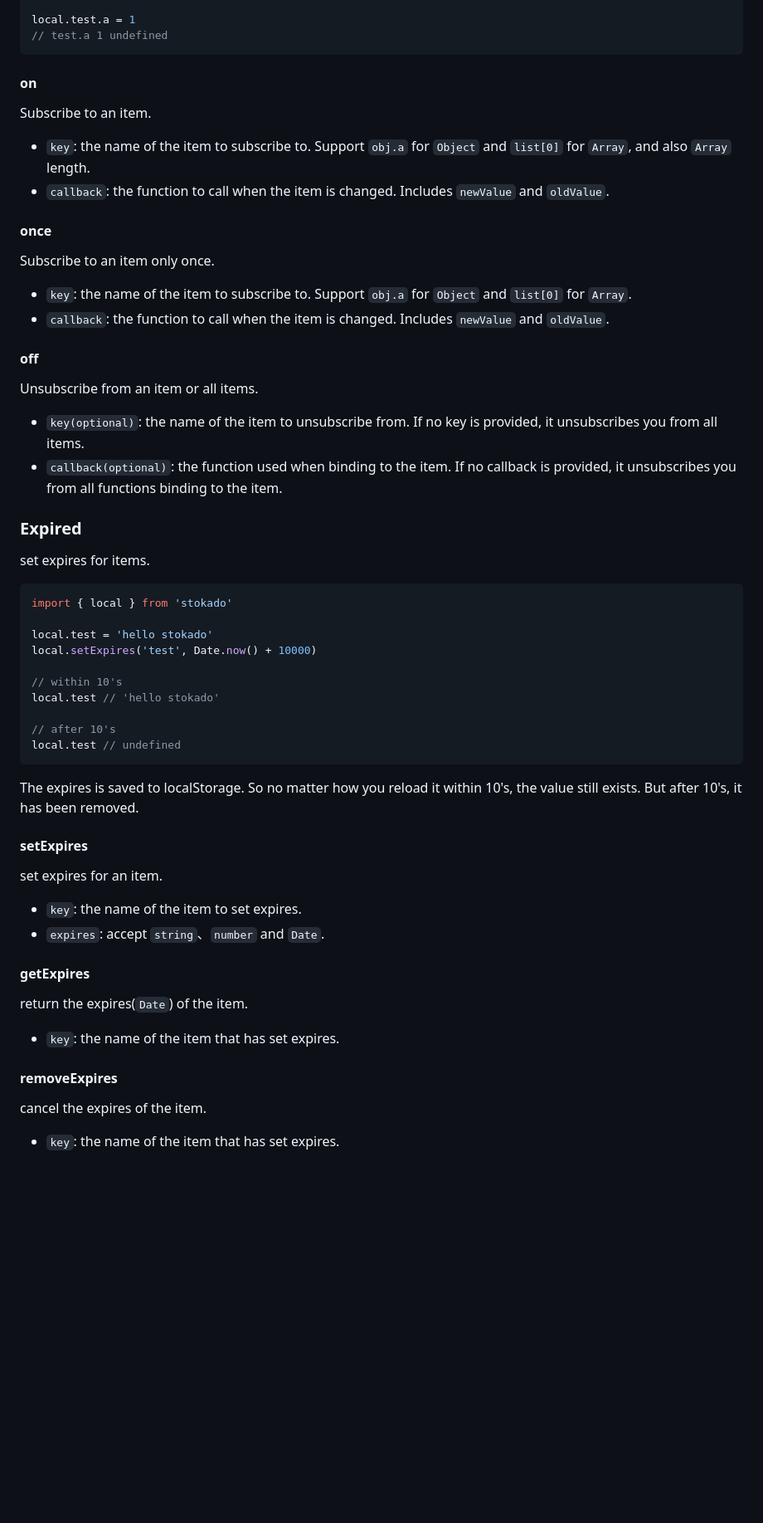
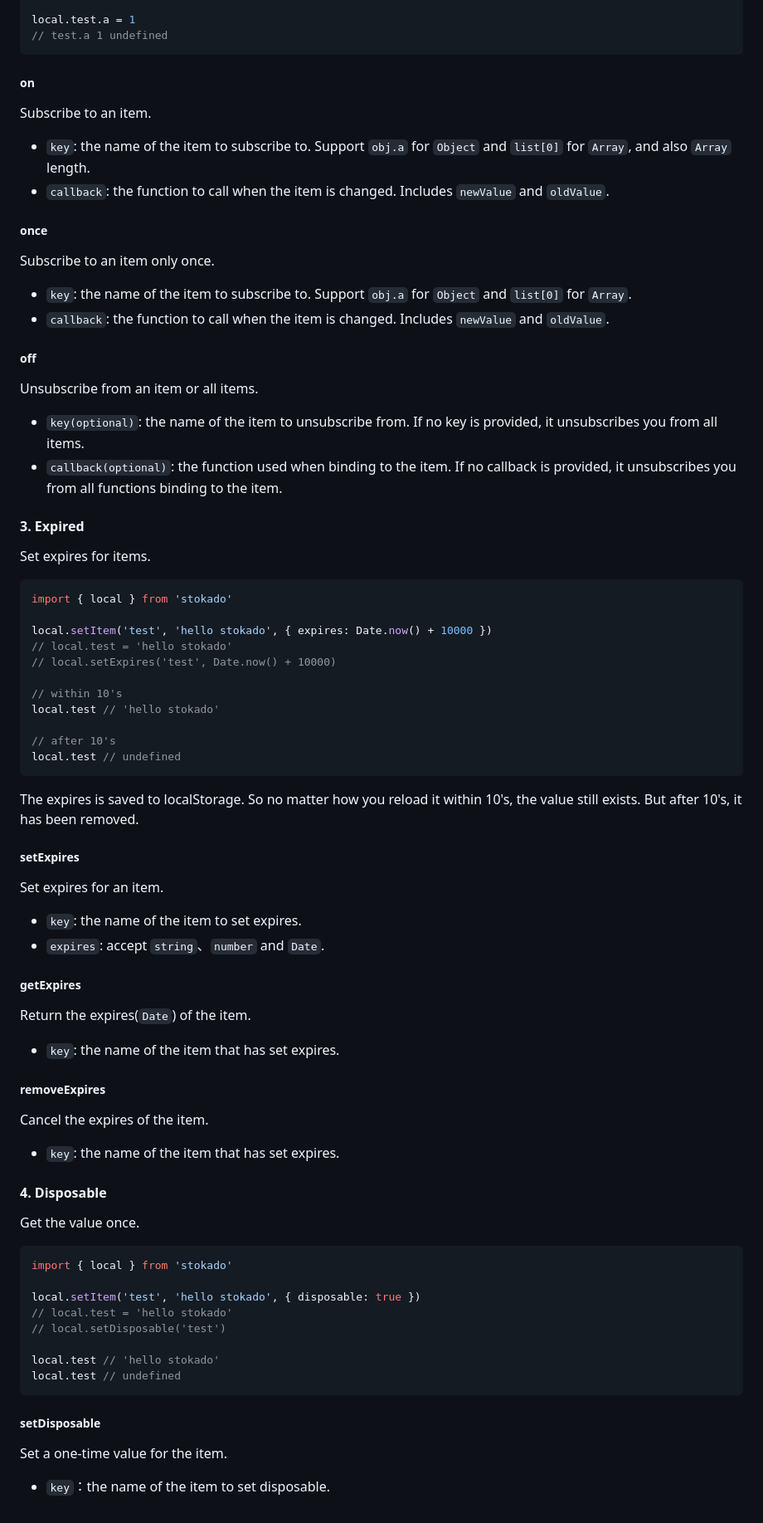
Before and after one commit to KID-joker/stokado, a Markdown page: README.md, the part around one of its changes. Shown at 83% size. Drawn GitHub-style; blank space fills up the shorter version.

Commit message:
docs: update README

````diff
--- a/README.md
+++ b/README.md
@@ -96,36 +126,37 @@ local.test.a = 1
 // test.a 1 undefined
 ```
 
-#### on
+##### on
 
 Subscribe to an item.
 
 - `key`: the name of the item to subscribe to. Support `obj.a` for `Object` and `list[0]` for `Array`, and also `Array` length.
 - `callback`: the function to call when the item is changed. Includes `newValue` and `oldValue`.
 
-#### once
+##### once
 
 Subscribe to an item only once.
 
 - `key`: the name of the item to subscribe to. Support `obj.a` for `Object` and `list[0]` for `Array`.
 - `callback`: the function to call when the item is changed. Includes `newValue` and `oldValue`.
 
-#### off
+##### off
 
 Unsubscribe from an item or all items.
 
 - `key(optional)`: the name of the item to unsubscribe from. If no key is provided, it unsubscribes you from all items.
 - `callback(optional)`: the function used when binding to the item. If no callback is provided, it unsubscribes you from all functions binding to the item.
 
-### Expired
+#### 3. Expired
 
-set expires for items.
+Set expires for items.
 
 ```js
 import { local } from 'stokado'
 
-local.test = 'hello stokado'
-local.setExpires('test', Date.now() + 10000)
+local.setItem('test', 'hello stokado', { expires: Date.now() + 10000 })
+// local.test = 'hello stokado'
+// local.setExpires('test', Date.now() + 10000)
 
 // within 10's
 local.test // 'hello stokado'
@@ -138,21 +169,42 @@ The expires is saved to localStorage.
 So no matter how you reload it within 10's, the value still exists.
 But after 10's, it has been removed.
 
-#### setExpires
+##### setExpires
 
-set expires for an item.
+Set expires for an item.
 
 - `key`: the name of the item to set expires.
 - `expires`: accept `string`、`number` and `Date`.
 
-#### getExpires
+##### getExpires
 
-return the expires(`Date`) of the item.
+Return the expires(`Date`) of the item.
 
 - `key`: the name of the item that has set expires.
 
-#### removeExpires
+##### removeExpires
 
-cancel the expires of the item.
+Cancel the expires of the item.
 
 - `key`: the name of the item that has set expires.
+
+#### 4. Disposable
+
+Get the value once.
+
+```js
+import { local } from 'stokado'
+
+local.setItem('test', 'hello stokado', { disposable: true })
+// local.test = 'hello stokado'
+// local.setDisposable('test')
+
+local.test // 'hello stokado'
+local.test // undefined
+```
+
+##### setDisposable
+
+Set a one-time value for the item.
+
+- `key`：the name of the item to set disposable.
````
Also changed, not shown: other parts of README.md (+37 -7 lines), README.zh.md (+67 -15 lines).
